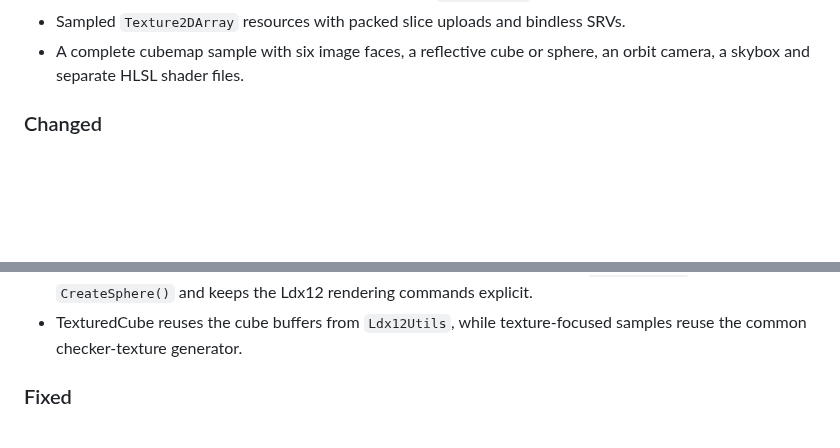
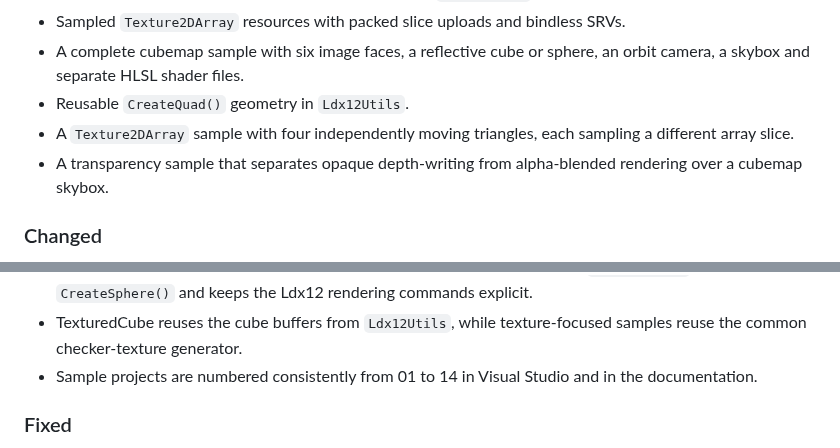
Before and after one commit to alfonsmagd/LightDX12, a Markdown page: CHANGELOG.md, 2 parts joined by grey strips. Rendered like a GitHub page; blank space fills up the shorter version.

```diff
--- a/CHANGELOG.md
+++ b/CHANGELOG.md
@@ -21,6 +21,9 @@ This file lists the main user-visible changes in each Ldx12 version.
 - Native sampled `TextureCube` support through `TextureDimension::TextureCube`: six packed faces are uploaded into one resource and exposed as a bindless `TextureCube` SRV.
 - Sampled `Texture2DArray` resources with packed slice uploads and bindless SRVs.
 - A complete cubemap sample with six image faces, a reflective cube or sphere, an orbit camera, a skybox and separate HLSL shader files.
+- Reusable `CreateQuad()` geometry in `Ldx12Utils`.
+- A `Texture2DArray` sample with four independently moving triangles, each sampling a different array slice.
+- A transparency sample that separates opaque depth-writing from alpha-blended rendering over a cubemap skybox.
 
 ### Changed
 
@@ -38,6 +41,7 @@ This file lists the main user-visible changes in each Ldx12 version.
 - Repeated Win32 window, resize, input and message-loop boilerplate is shared by all Ldx12 samples through `ldx12::utils::AppLdx`; the intentionally native D3D12 sample remains standalone.
 - The cubemap sample now receives ready-to-draw GPU buffer handles from `CreateCube()` and `CreateSphere()` and keeps the Ldx12 rendering commands explicit.
 - TexturedCube reuses the cube buffers from `Ldx12Utils`, while texture-focused samples reuse the common checker-texture generator.
+- Sample projects are numbered consistently from 01 to 14 in Visual Studio and in the documentation.
 
 ### Fixed
 
```
Also changed, not shown: README.md (+5 -3 lines), examples/README.md (+24 -0 lines), examples/images/11-texture2d-array.png (added), examples/images/12-transparency.png (added), 10 other files.
